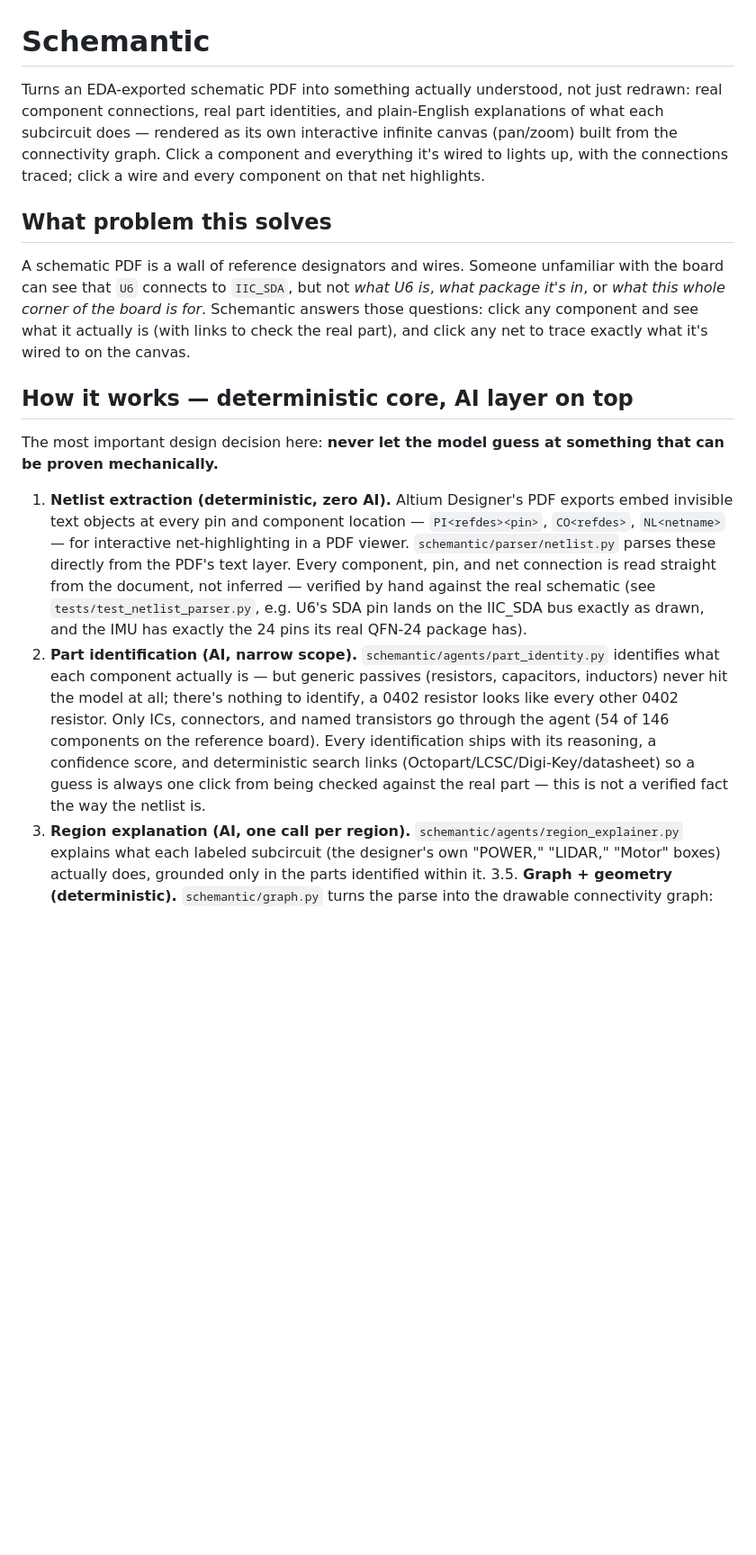
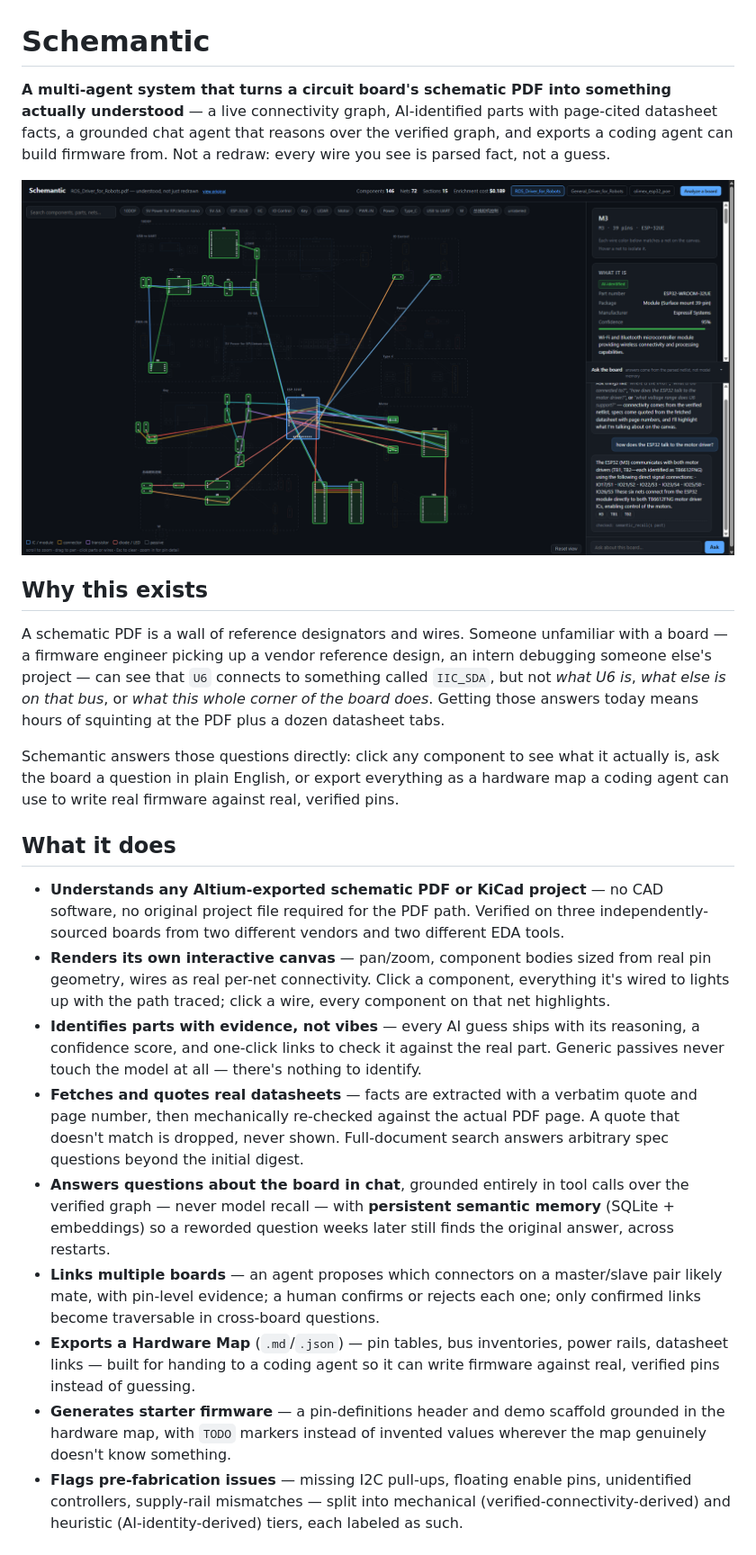
Before and after one commit to ashutosh-rath02/schemantic, a Markdown page: README.md, the part around one of its changes. Shown at 90% size. GitHub-like rendering; blank space fills up the shorter version.

Commit message:
docs: rewrite README -- resume-facing overview, architecture diagram, full honesty log

```diff
--- a/README.md
+++ b/README.md
@@ -1,37 +1,52 @@
 # Schemantic
 
-Turns an EDA-exported schematic PDF into something actually understood, not just redrawn: real
-component connections, real part identities, and plain-English explanations of what each
-subcircuit does — rendered as its own interactive infinite canvas (pan/zoom) built from the
-connectivity graph. Click a component and everything it's wired to lights up, with the
-connections traced; click a wire and every component on that net highlights.
+**A multi-agent system that turns a circuit board's schematic PDF into something actually
+understood** — a live connectivity graph, AI-identified parts with page-cited datasheet facts, a
+grounded chat agent that reasons over the verified graph, and exports a coding agent can build
+firmware from. Not a redraw: every wire you see is parsed fact, not a guess.
 
-## What problem this solves
+![Chat agent tracing a real signal path across six nets, with semantic memory recalling a related past exchange](docs/screenshot-chat.png)
 
-A schematic PDF is a wall of reference designators and wires. Someone unfamiliar with the board
-can see that `U6` connects to `IIC_SDA`, but not *what U6 is*, *what package it's in*, or *what
-this whole corner of the board is for*. Schemantic answers those questions: click any component
-and see what it actually is (with links to check the real part), and click any net to trace exactly
-what it's wired to on the canvas.
+## Why this exists
 
-## How it works — deterministic core, AI layer on top
+A schematic PDF is a wall of reference designators and wires. Someone unfamiliar with a board —
+a firmware engineer picking up a vendor reference design, an intern debugging someone else's
+project — can see that `U6` connects to something called `IIC_SDA`, but not *what U6 is*, *what
+else is on that bus*, or *what this whole corner of the board does*. Getting those answers today
+means hours of squinting at the PDF plus a dozen datasheet tabs.
 
-The most important design decision here: **never let the model guess at something that can be
-proven mechanically.**
+Schemantic answers those questions directly: click any component to see what it actually is, ask
+the board a question in plain English, or export everything as a hardware map a coding agent can
+use to write real firmware against real, verified pins.
 
-1. **Netlist extraction (deterministic, zero AI).** Altium Designer's PDF exports embed invisible text
-   objects at every pin and component location — `PI<refdes><pin>`, `CO<refdes>`, `NL<netname>` —
-   for interactive net-highlighting in a PDF viewer. `schemantic/parser/netlist.py` parses these
-   directly from the PDF's text layer. Every component, pin, and net connection is read straight
-   from the document, not inferred — verified by hand against the real schematic (see
-   `tests/test_netlist_parser.py`, e.g. U6's SDA pin lands on the IIC_SDA bus exactly as drawn, and
-   the IMU has exactly the 24 pins its real QFN-24 package has).
-2. **Part identification (AI, narrow scope).** `schemantic/agents/part_identity.py` identifies what
-   each component actually is — but generic passives (resistors, capacitors, inductors) never hit
-   the model at all; there's nothing to identify, a 0402 resistor looks like every other 0402
-   resistor. Only ICs, connectors, and named transistors go through the agent (54 of 146 components
-   on the reference board). Every identification ships with its reasoning, a confidence score, and
-   deterministic search links (Octopart/LCSC/Digi-Key/datasheet) so a guess is always one click from
-   being checked against the real part — this is not a verified fact the way the netlist is.
-3. **Region explanation (AI, one call per region).** `schemantic/agents/region_explainer.py` explains
-   what each labeled subcircuit (the designer's own "POWER," "LIDAR," "Motor" boxes) actually does,
+## What it does
+
+- **Understands any Altium-exported schematic PDF or KiCad project** — no CAD software, no
+  original project file required for the PDF path. Verified on three independently-sourced boards
+  from two different vendors and two different EDA tools.
+- **Renders its own interactive canvas** — pan/zoom, component bodies sized from real pin
+  geometry, wires as real per-net connectivity. Click a component, everything it's wired to lights
+  up with the path traced; click a wire, every component on that net highlights.
+- **Identifies parts with evidence, not vibes** — every AI guess ships with its reasoning, a
+  confidence score, and one-click links to check it against the real part. Generic passives never
+  touch the model at all — there's nothing to identify.
+- **Fetches and quotes real datasheets** — facts are extracted with a verbatim quote and page
+  number, then mechanically re-checked against the actual PDF page. A quote that doesn't match is
+  dropped, never shown. Full-document search answers arbitrary spec questions beyond the initial
+  digest.
+- **Answers questions about the board in chat**, grounded entirely in tool calls over the verified
+  graph — never model recall — with **persistent semantic memory** (SQLite + embeddings) so a
+  reworded question weeks later still finds the original answer, across restarts.
+- **Links multiple boards** — an agent proposes which connectors on a master/slave pair likely
+  mate, with pin-level evidence; a human confirms or rejects each one; only confirmed links become
+  traversable in cross-board questions.
+- **Exports a Hardware Map** (`.md`/`.json`) — pin tables, bus inventories, power rails, datasheet
+  links — built for handing to a coding agent so it can write firmware against real, verified
+  pins instead of guessing.
+- **Generates starter firmware** — a pin-definitions header and demo scaffold grounded in the
+  hardware map, with `TODO` markers instead of invented values wherever the map genuinely doesn't
+  know something.
+- **Flags pre-fabrication issues** — missing I2C pull-ups, floating enable pins, unidentified
+  controllers, supply-rail mismatches — split into mechanical (verified-connectivity-derived) and
+  heuristic (AI-identity-derived) tiers, each labeled as such.
+
```
Also changed, not shown: other parts of README.md (+142 -135 lines).
